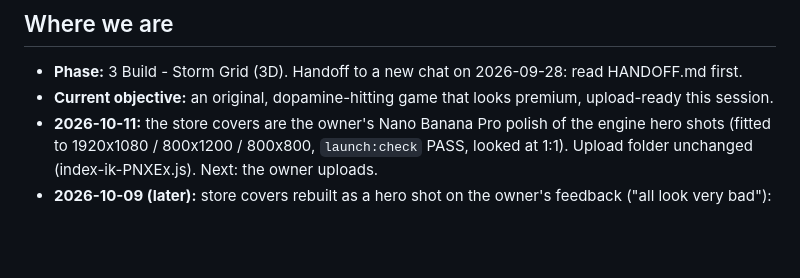
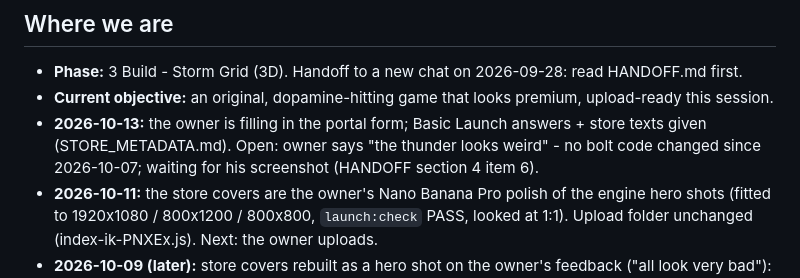
Before and after one commit to michailpopo/Game, a Markdown page: docs/PROJECT_STATUS.md, the part around one of its changes. GitHub-like rendering; blank space fills up the shorter version.

```diff
--- a/docs/PROJECT_STATUS.md
+++ b/docs/PROJECT_STATUS.md
@@ -5,6 +5,7 @@ Updated: 2026-10-11 · Project folder: /home/user/Game (repo michailpopo/Game, b
 ## Where we are
 - **Phase:** 3 Build - Storm Grid (3D). Handoff to a new chat on 2026-09-28: read HANDOFF.md first.
 - **Current objective:** an original, dopamine-hitting game that looks premium, upload-ready this session.
+- **2026-10-13:** the owner is filling in the portal form; Basic Launch answers + store texts given (STORE_METADATA.md). Open: owner says "the thunder looks weird" - no bolt code changed since 2026-10-07; waiting for his screenshot (HANDOFF section 4 item 6).
 - **2026-10-11:** the store covers are the owner's Nano Banana Pro polish of the engine hero shots (fitted to 1920x1080 / 800x1200 / 800x800, `launch:check` PASS, looked at 1:1). Upload folder unchanged (index-ik-PNXEx.js). Next: the owner uploads.
 - **2026-10-09 (later):** store covers rebuilt as a hero shot on the owner's feedback ("all look very bad"): one violet Sky Port tower struck from a night sky, arcs to its neighbours, the city fully lit, a bold white/cyan logo in free sky (modelled on the portal's top covers). `qa:fast`, browser boot/viewports/poly-budget/ad-ui and `launch:check` PASS; upload folder rebuilt. Videos still open on the old cover look (optional re-record).
 - **2026-10-09:** the portal takes files, not a zip -> upload the contents of submission/storm-grid-build/; result-dialog scrollbar flash fixed (CSS only).
```
Also changed, not shown: other parts of docs/PROJECT_STATUS.md (+1 -1 lines), HANDOFF.md (+23 -1 lines), docs/STORE_METADATA.md (+17 -0 lines).
